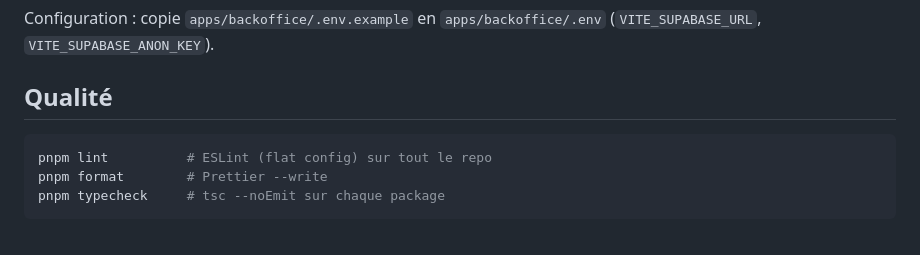
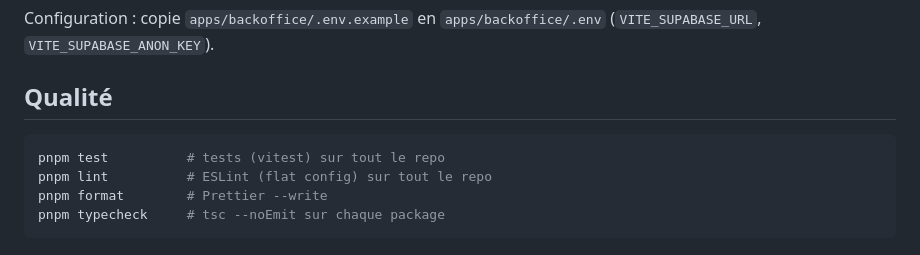
Before and after one commit to nadiaperezibanez-cmd/comoov, a Markdown page: README.md, the part around the change. Rendered like a GitHub page.

````diff
--- a/README.md
+++ b/README.md
@@ -67,6 +67,7 @@ Configuration : copie `apps/backoffice/.env.example` en
 ## Qualité
 
 ```bash
+pnpm test          # tests (vitest) sur tout le repo
 pnpm lint          # ESLint (flat config) sur tout le repo
 pnpm format        # Prettier --write
 pnpm typecheck     # tsc --noEmit sur chaque package
````
Also changed, not shown: CLAUDE.md (+81 -30 lines).
